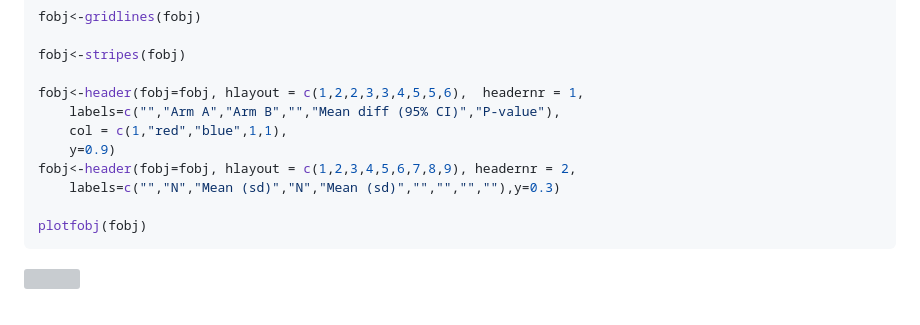
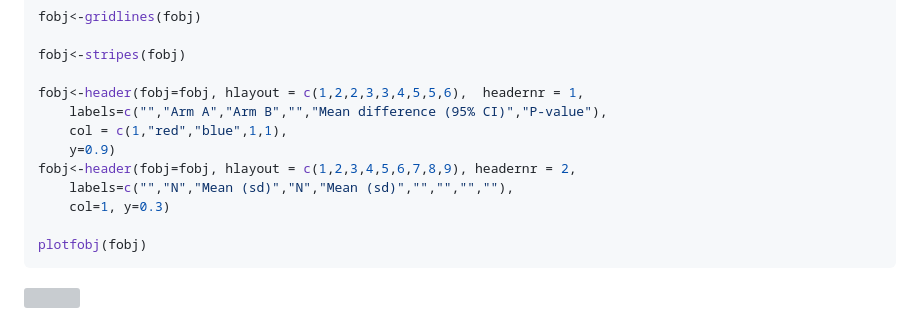
Before and after one commit to lbueti/forplot, a Markdown page: README.md, the part around the change. GitHub-like rendering; grey boxes are pictures that could not be loaded.

Commit message:
Re-build README.Rmd

````diff
--- a/README.md
+++ b/README.md
@@ -507,11 +507,12 @@ fobj<-gridlines(fobj)
 fobj<-stripes(fobj)
 
 fobj<-header(fobj=fobj, hlayout = c(1,2,2,3,3,4,5,5,6),  headernr = 1,
-    labels=c("","Arm A","Arm B","","Mean diff (95% CI)","P-value"),
+    labels=c("","Arm A","Arm B","","Mean difference (95% CI)","P-value"),
     col = c(1,"red","blue",1,1),
     y=0.9)
 fobj<-header(fobj=fobj, hlayout = c(1,2,3,4,5,6,7,8,9), headernr = 2,
-    labels=c("","N","Mean (sd)","N","Mean (sd)","","","",""),y=0.3)
+    labels=c("","N","Mean (sd)","N","Mean (sd)","","","",""),
+    col=1, y=0.3)
 
 plotfobj(fobj)
 ```
````
